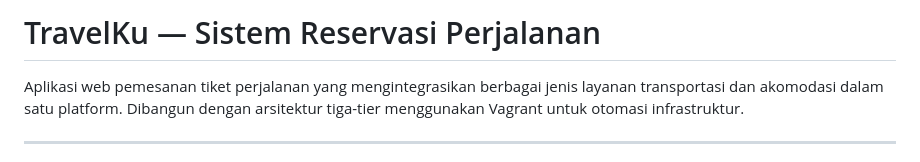
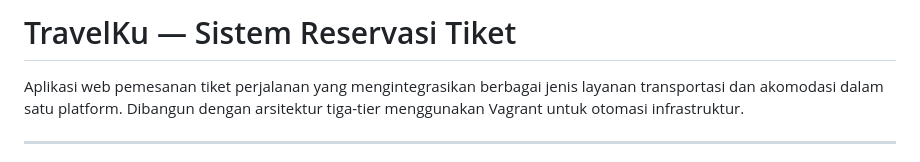
Before and after one commit to ndaknanya123/Travelku-kelompok12, a Markdown page: README.md, the part around the change. Drawn GitHub-style.

```diff
--- a/README.md
+++ b/README.md
@@ -1,4 +1,4 @@
-# TravelKu — Sistem Reservasi Perjalanan
+# TravelKu — Sistem Reservasi Tiket
 
 Aplikasi web pemesanan tiket perjalanan yang mengintegrasikan berbagai jenis layanan transportasi dan akomodasi dalam satu platform. Dibangun dengan arsitektur tiga-tier menggunakan Vagrant untuk otomasi infrastruktur.
 
```
